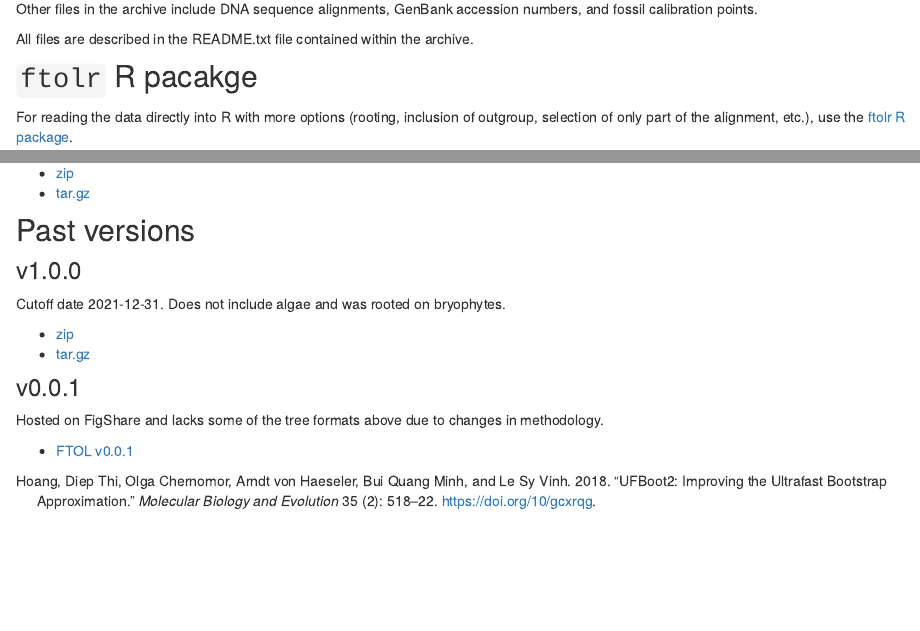
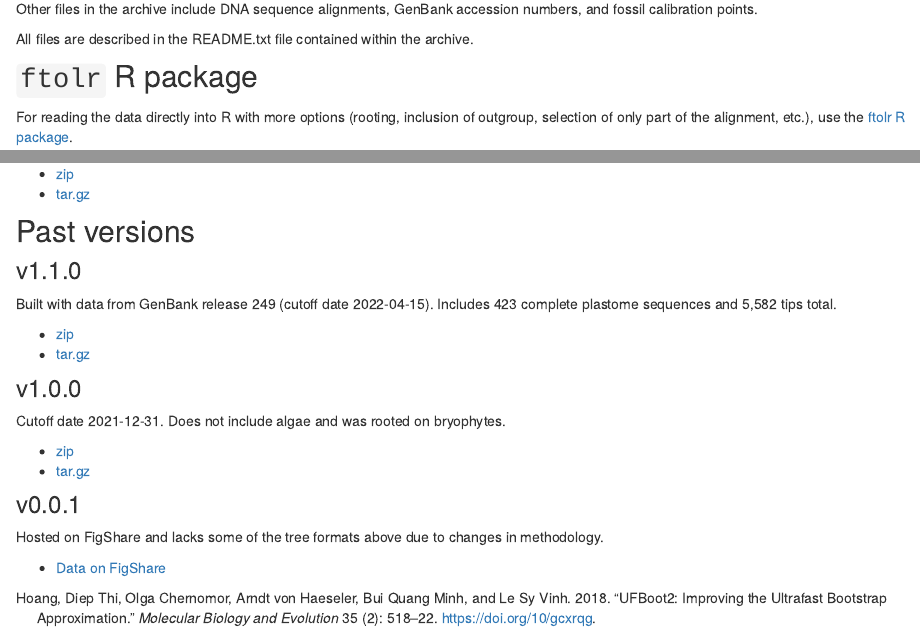
Before and after one commit to fernphy/fernphy.github.io, an R Markdown document (downloads.Rmd): the page in a window 1100 px wide, from 480 px down, and a second part further down, joined at a grey line. Rendered offline with R 4.5, knitr and Pandoc, with nearby package versions; drawn as R Markdown's standard HTML page in place of the format the file asks for; some code elsewhere in the file could not run offline.

Commit message:
Update downloads

````diff
--- a/downloads.Rmd
+++ b/downloads.Rmd
@@ -32,10 +32,10 @@ Other files in the archive include DNA sequence alignments, GenBank accession nu
 
 All files are described in the README.txt file contained within the archive.
 
-## `ftolr` R pacakge
+## `ftolr` R package
 
 For reading the data directly into R with more options (rooting, inclusion of outgroup, selection of only part of the alignment, etc.), use the [ftolr R package](https://github.com/fernphy/ftolr).
 
-## Current version: v`r ftolr::ft_data_ver()`
+## Current: v`r ftolr::ft_data_ver()`
 
-Built with data from GenBank release 249 (cutoff date 2022-04-15).
+```{r}
@@ -42,8 +52,16 @@ Built with data from GenBank release 249 (cutoff date 2022-04-15).
+Built with data from GenBank release 251 (cutoff date 2022-08-15). Includes `r backbone_n` complete plastome sequences and `r full_tree_n` tips total (outgroups excluded unless othewise mentioned).
+
+- [zip](https://github.com/fernphy/ftol_data/archive/refs/tags/v1.2.0.zip)
+- [tar.gz](https://github.com/fernphy/ftol_data/archive/refs/tags/v1.2.0.tar.gz)
+
+## Past versions
+
+### v1.1.0
+
+Built with data from GenBank release 249 (cutoff date 2022-04-15). Includes 423 complete plastome sequences and 5,582 tips total.
 
 - [zip](https://github.com/fernphy/ftol_data/archive/refs/tags/v1.1.0.zip)
 - [tar.gz](https://github.com/fernphy/ftol_data/archive/refs/tags/v1.1.0.tar.gz)
-
-## Past versions
 
 ### v1.0.0
 
@@ -56,4 +74,4 @@ Cutoff date 2021-12-31. Does not include algae and was rooted on bryophytes.
 
 Hosted on FigShare and lacks some of the tree formats above due to changes in methodology.
 
-- [FTOL v0.0.1](https://figshare.com/articles/dataset/Fern_Tree_of_Life_v0_0_1/13251290)
+- [Data on FigShare](https://figshare.com/articles/dataset/Fern_Tree_of_Life_v0_0_1/13251290)
````
Also changed, not shown: downloads.Rmd (10 more changed lines).
